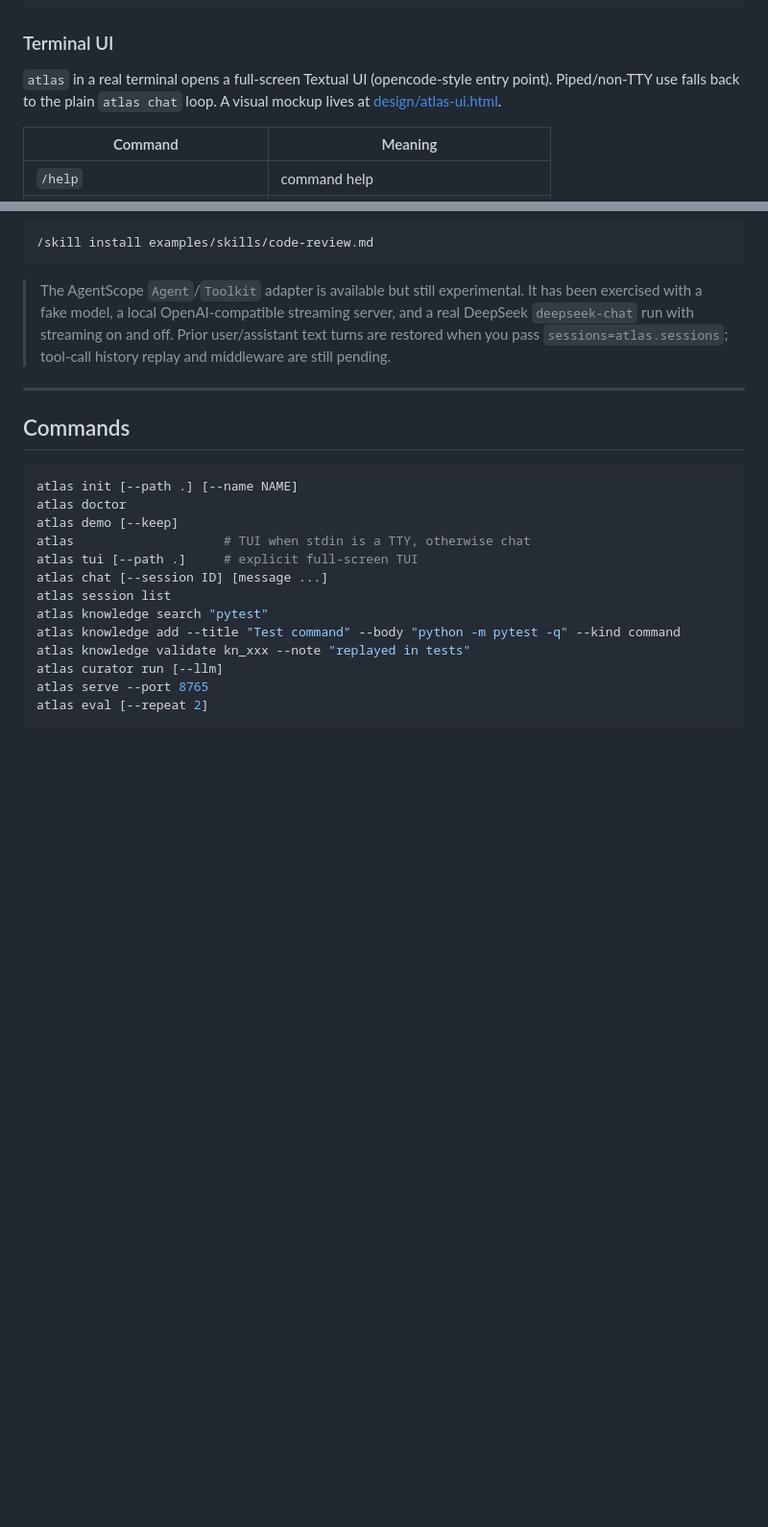
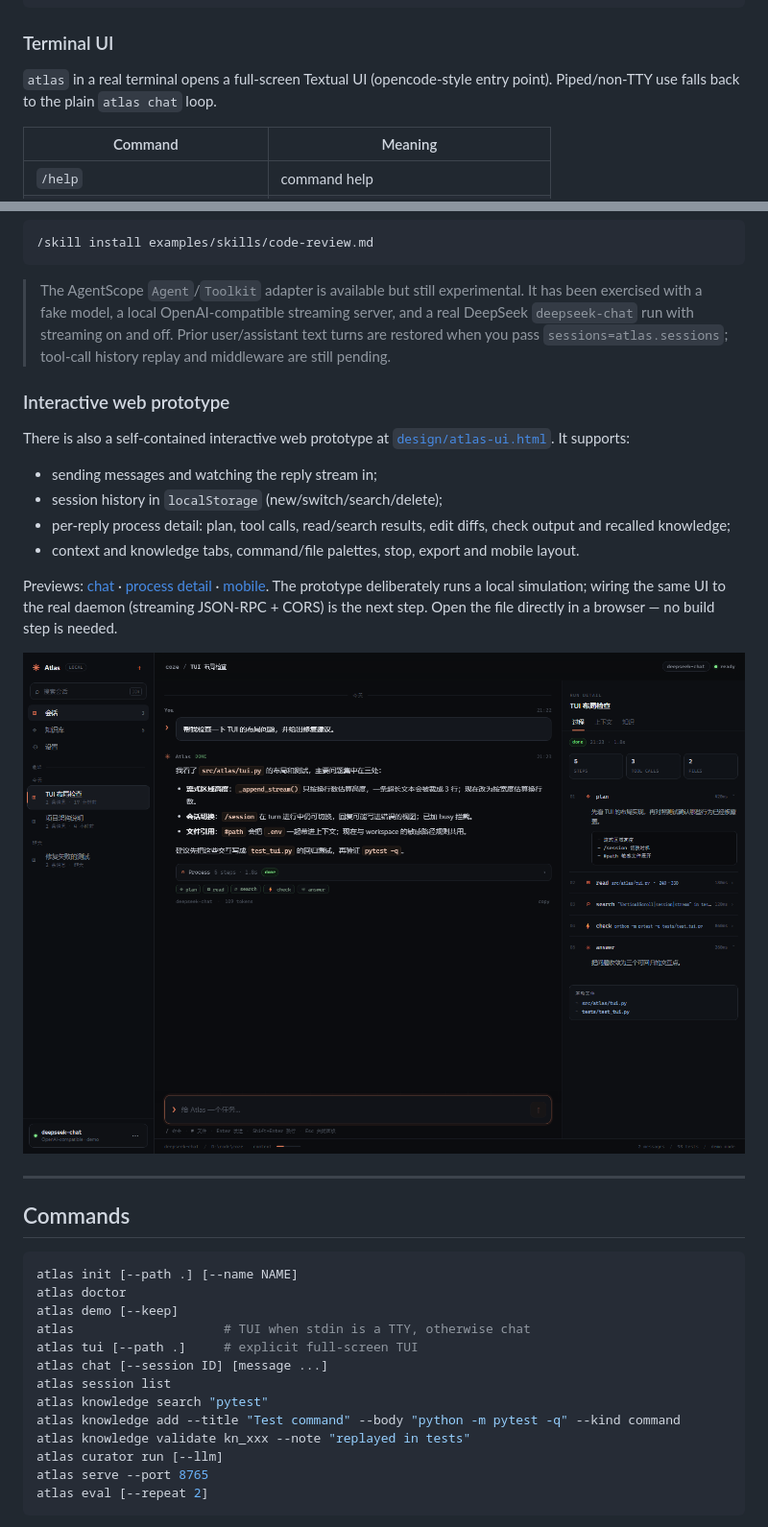
Before and after one commit to owen199711/coze, a Markdown page: README.md, 2 parts joined by grey strips. Shown at 96% size. Drawn GitHub-style; pictures changed too: design/atlas-ui-preview.png; blank space fills up the shorter version.

```diff
--- a/README.md
+++ b/README.md
@@ -81,8 +81,7 @@ atlas
 ### Terminal UI
 
 `atlas` in a real terminal opens a full-screen Textual UI (opencode-style entry
-point). Piped/non-TTY use falls back to the plain `atlas chat` loop. A visual
-mockup lives at [design/atlas-ui.html](design/atlas-ui.html).
+point). Piped/non-TTY use falls back to the plain `atlas chat` loop.
 
 | Command | Meaning |
 |---|---|
@@ -128,6 +127,24 @@ Try the bundled example:
 > real DeepSeek `deepseek-chat` run with streaming on and off. Prior user/assistant
 > text turns are restored when you pass `sessions=atlas.sessions`; tool-call history
 > replay and middleware are still pending.
+
+### Interactive web prototype
+
+There is also a self-contained interactive web prototype at
+[`design/atlas-ui.html`](design/atlas-ui.html). It supports:
+
+- sending messages and watching the reply stream in;
+- session history in `localStorage` (new/switch/search/delete);
+- per-reply process detail: plan, tool calls, read/search results, edit diffs,
+  check output and recalled knowledge;
+- context and knowledge tabs, command/file palettes, stop, export and mobile layout.
+
+Previews: [chat](design/atlas-ui-preview.png) · [process detail](design/atlas-ui-chat.png) ·
+[mobile](design/atlas-ui-mobile.png). The prototype deliberately runs a local
+simulation; wiring the same UI to the real daemon (streaming JSON-RPC + CORS) is
+the next step. Open the file directly in a browser — no build step is needed.
+
+![Atlas interactive UI](design/atlas-ui-preview.png)
 
 ---
 
```
Also changed, not shown: design/atlas-ui-chat.png (added), design/atlas-ui-mobile.png (added), 1 other file.
